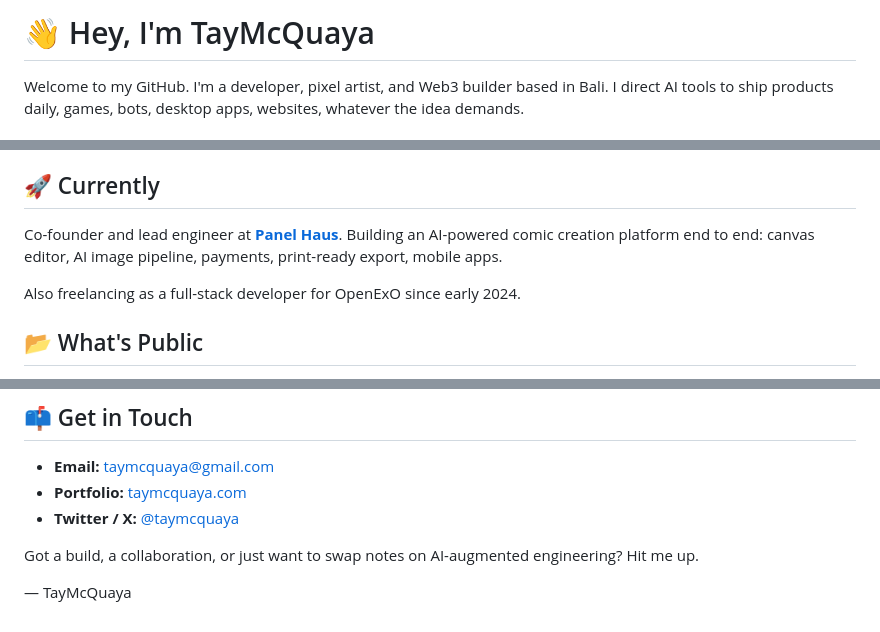
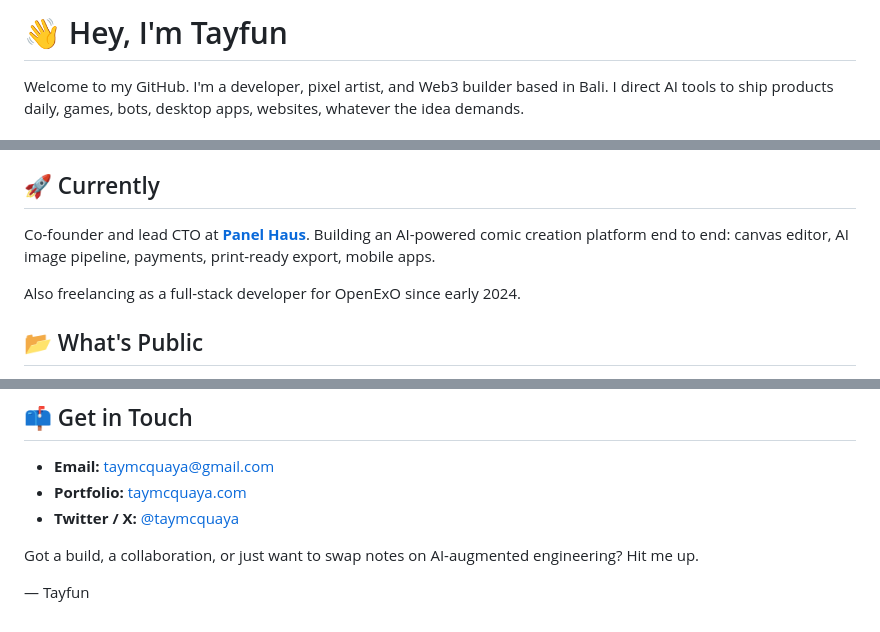
Before and after one commit to TayMcQuaya/TayMcQuaya, a Markdown page: README.md, 3 parts joined by grey strips. Rendered like a GitHub page.

```diff
--- a/README.md
+++ b/README.md
@@ -1,4 +1,4 @@
-# 👋 Hey, I'm TayMcQuaya
+# 👋 Hey, I'm Tayfun
 
 Welcome to my GitHub. I'm a developer, pixel artist, and Web3 builder based in Bali. I direct AI tools to ship products daily, games, bots, desktop apps, websites, whatever the idea demands.
 
@@ -14,7 +14,7 @@ Two years of daily practice since 2024. I don't write code by hand. I architect
 
 ## 🚀 Currently
 
-Co-founder and lead engineer at **[Panel Haus](https://www.panelhaus.app)**. Building an AI-powered comic creation platform end to end: canvas editor, AI image pipeline, payments, print-ready export, mobile apps.
+Co-founder and lead CTO at **[Panel Haus](https://www.panelhaus.app)**. Building an AI-powered comic creation platform end to end: canvas editor, AI image pipeline, payments, print-ready export, mobile apps.
 
 Also freelancing as a full-stack developer for OpenExO since early 2024.
 
@@ -45,4 +45,4 @@ Turkish-German, raised in Germany, currently building from Bali. Six spoken lang
 
 Got a build, a collaboration, or just want to swap notes on AI-augmented engineering? Hit me up.
 
-— TayMcQuaya
+— Tayfun
```
